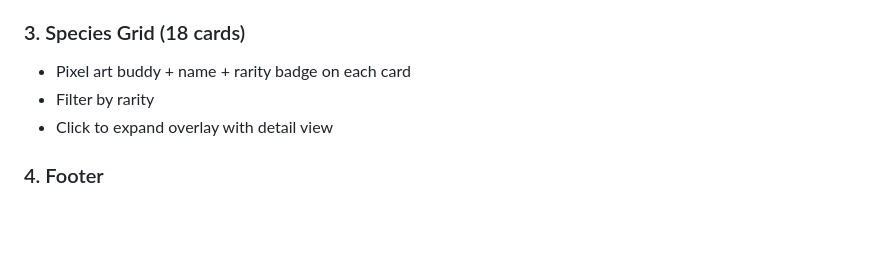
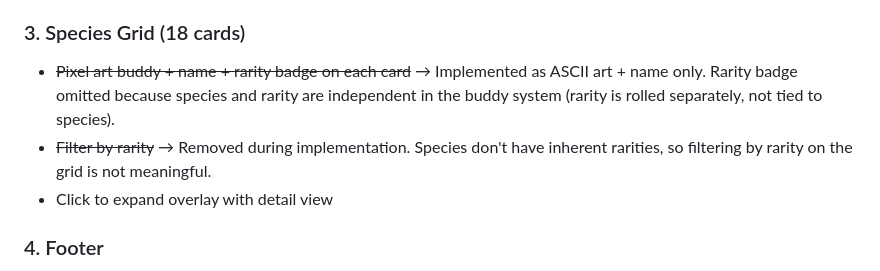
Before and after one commit to Clementtang/buddydex, a Markdown page: docs/plans/2026-04-02-buddydex-design.md, the part around the change. Drawn GitHub-style; blank space fills up the shorter version.

Commit message:
docs: annotate design doc with omitted decisions (rarity filter, pixel art)

```diff
--- a/docs/plans/2026-04-02-buddydex-design.md
+++ b/docs/plans/2026-04-02-buddydex-design.md
@@ -39,8 +39,8 @@ Eyes: Dot `·`, Star `✦`, Cross `×`, Bullseye `◉`, At `@`, Circle `°`
 
 ### 3. Species Grid (18 cards)
 
-- Pixel art buddy + name + rarity badge on each card
-- Filter by rarity
+- ~~Pixel art buddy + name + rarity badge on each card~~ → Implemented as ASCII art + name only. Rarity badge omitted because species and rarity are independent in the buddy system (rarity is rolled separately, not tied to species).
+- ~~Filter by rarity~~ → Removed during implementation. Species don't have inherent rarities, so filtering by rarity on the grid is not meaningful.
 - Click to expand overlay with detail view
 
 ### 4. Footer
```
